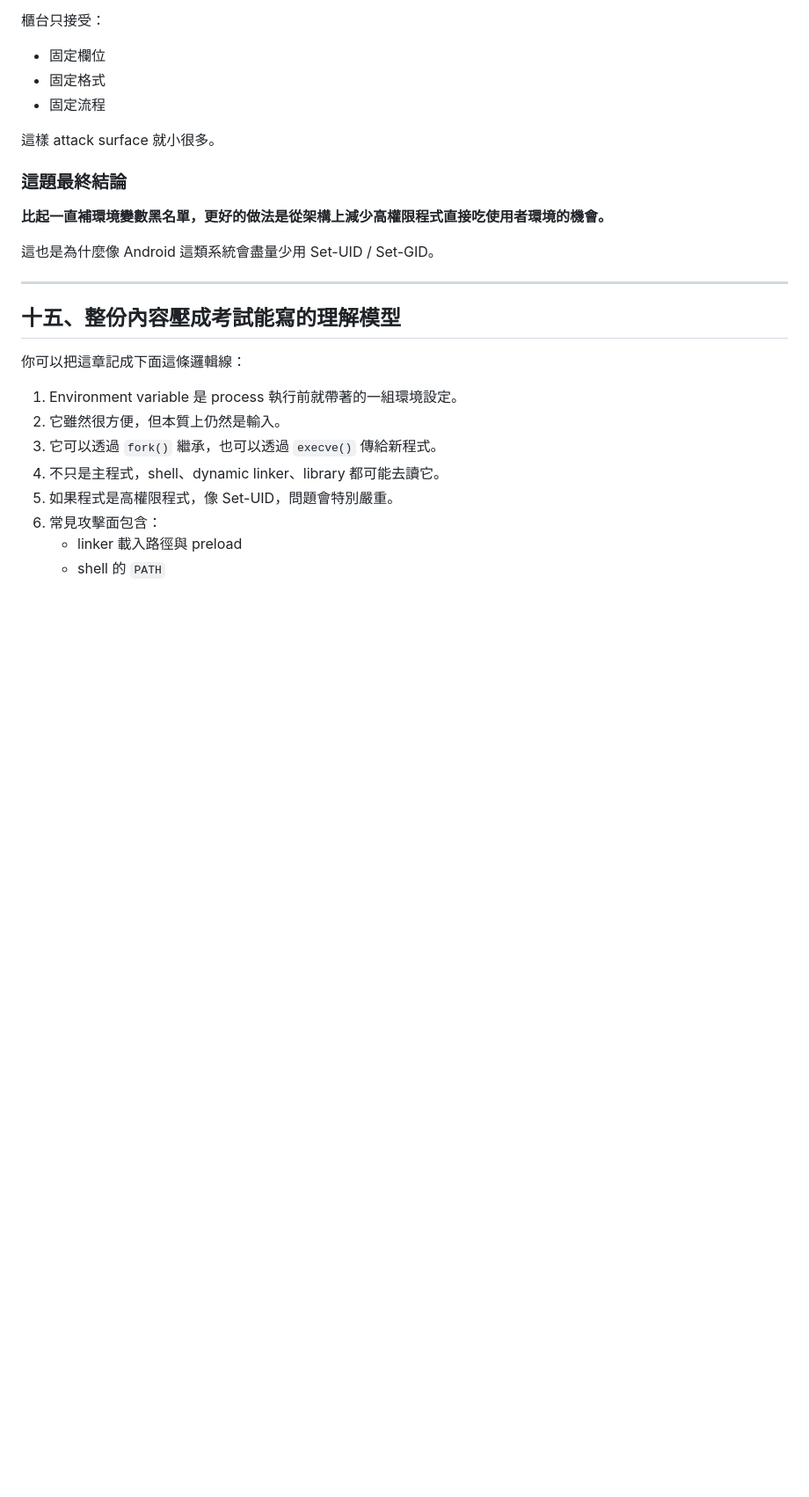
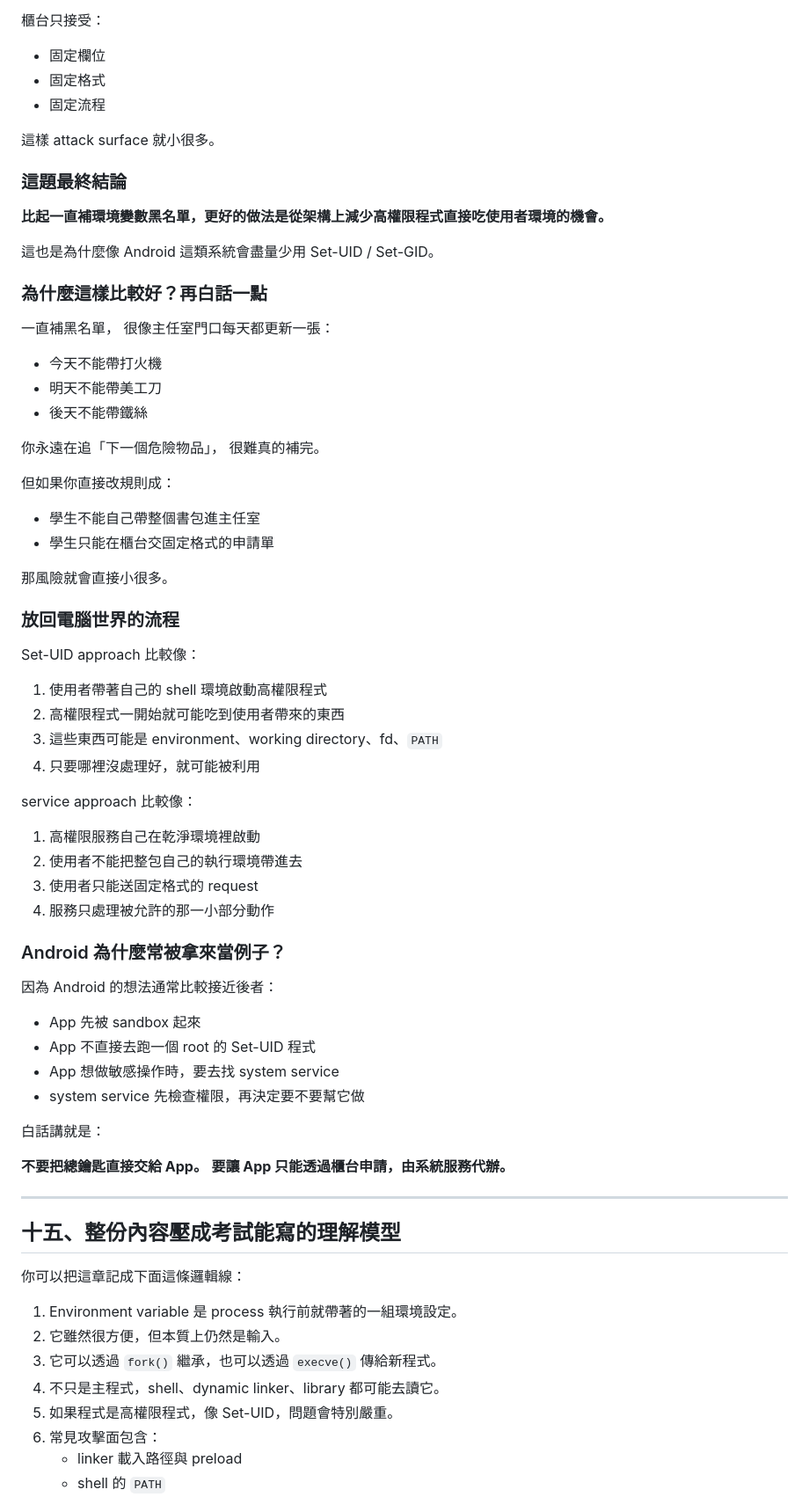
Before and after one commit to JasonLn0711/nycu_network_security_practice_114-2, a Markdown page: midterm_notes/note_2.md, the part around the change. Shown at 88% size. Drawn GitHub-style; blank space fills up the shorter version.

Commit message:
Clarify service-based privilege design

```diff
--- a/midterm_notes/note_2.md
+++ b/midterm_notes/note_2.md
@@ -953,6 +953,55 @@ Set-UID approach 很像：
 
 這也是為什麼像 Android 這類系統會盡量少用 Set-UID / Set-GID。
 
+### 為什麼這樣比較好？再白話一點
+
+一直補黑名單，
+很像主任室門口每天都更新一張：
+
+- 今天不能帶打火機
+- 明天不能帶美工刀
+- 後天不能帶鐵絲
+
+你永遠在追「下一個危險物品」，
+很難真的補完。
+
+但如果你直接改規則成：
+
+- 學生不能自己帶整個書包進主任室
+- 學生只能在櫃台交固定格式的申請單
+
+那風險就會直接小很多。
+
+### 放回電腦世界的流程
+
+Set-UID approach 比較像：
+
+1. 使用者帶著自己的 shell 環境啟動高權限程式
+2. 高權限程式一開始就可能吃到使用者帶來的東西
+3. 這些東西可能是 environment、working directory、fd、`PATH`
+4. 只要哪裡沒處理好，就可能被利用
+
+service approach 比較像：
+
+1. 高權限服務自己在乾淨環境裡啟動
+2. 使用者不能把整包自己的執行環境帶進去
+3. 使用者只能送固定格式的 request
+4. 服務只處理被允許的那一小部分動作
+
+### Android 為什麼常被拿來當例子？
+
+因為 Android 的想法通常比較接近後者：
+
+- App 先被 sandbox 起來
+- App 不直接去跑一個 root 的 Set-UID 程式
+- App 想做敏感操作時，要去找 system service
+- system service 先檢查權限，再決定要不要幫它做
+
+白話講就是：
+
+**不要把總鑰匙直接交給 App。**
+**要讓 App 只能透過櫃台申請，由系統服務代辦。**
+
 ---
 
 ## 十五、整份內容壓成考試能寫的理解模型
```
Also changed, not shown: midterm_notes/note_3.md (+48 -0 lines).
